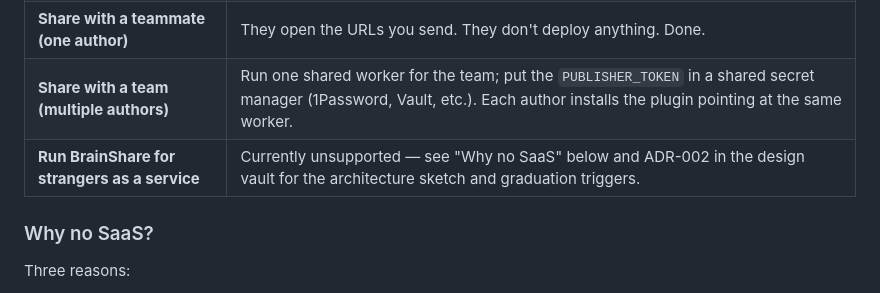
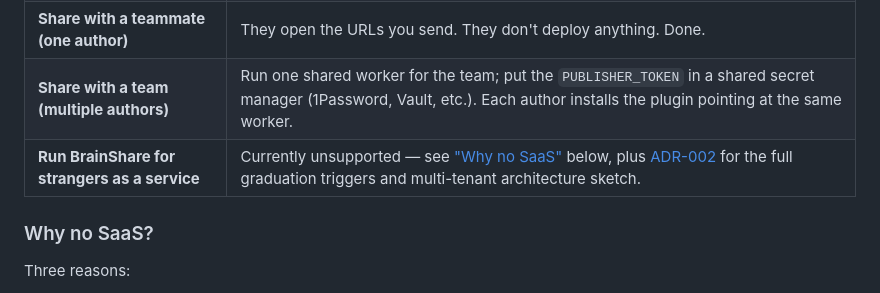
Before and after one commit to MachoMaheen/brainshare, a Markdown page: README.md, the part around one of its changes. GitHub-like rendering.

```diff
--- a/README.md
+++ b/README.md
@@ -16,7 +16,7 @@ BrainShare is **self-hosted, single-tenant**. There is no signup page, no `brain
 | **Publish your own slices** | [Deploy your own worker (10 min, free)](#quickstart-zero-to-deployed-in-10-minutes) → install the Obsidian plugin → point it at your worker URL |
 | **Share with a teammate (one author)** | They open the URLs you send. They don't deploy anything. Done. |
 | **Share with a team (multiple authors)** | Run one shared worker for the team; put the `PUBLISHER_TOKEN` in a shared secret manager (1Password, Vault, etc.). Each author installs the plugin pointing at the same worker. |
-| **Run BrainShare for strangers as a service** | Currently unsupported — see "Why no SaaS" below and ADR-002 in the design vault for the architecture sketch and graduation triggers. |
+| **Run BrainShare for strangers as a service** | Currently unsupported — see ["Why no SaaS"](#why-no-saas) below, plus [ADR-002](https://brainshare-publisher.machomaheen.workers.dev/share/adr-002-saas-rationale) for the full graduation triggers and multi-tenant architecture sketch. |
 
 ### Why no SaaS?
 
```
Also changed, not shown: other parts of README.md (+1 -1 lines).
